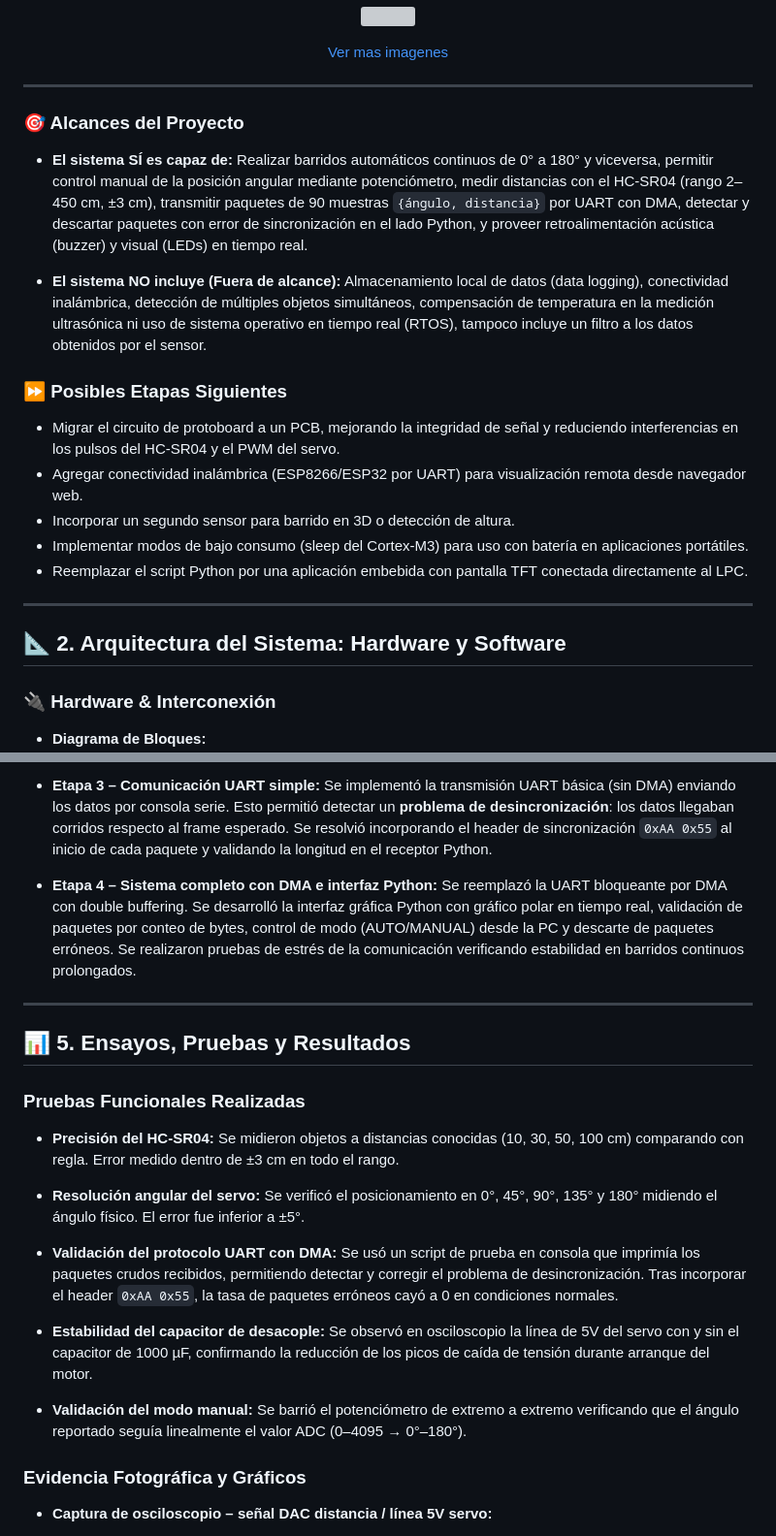
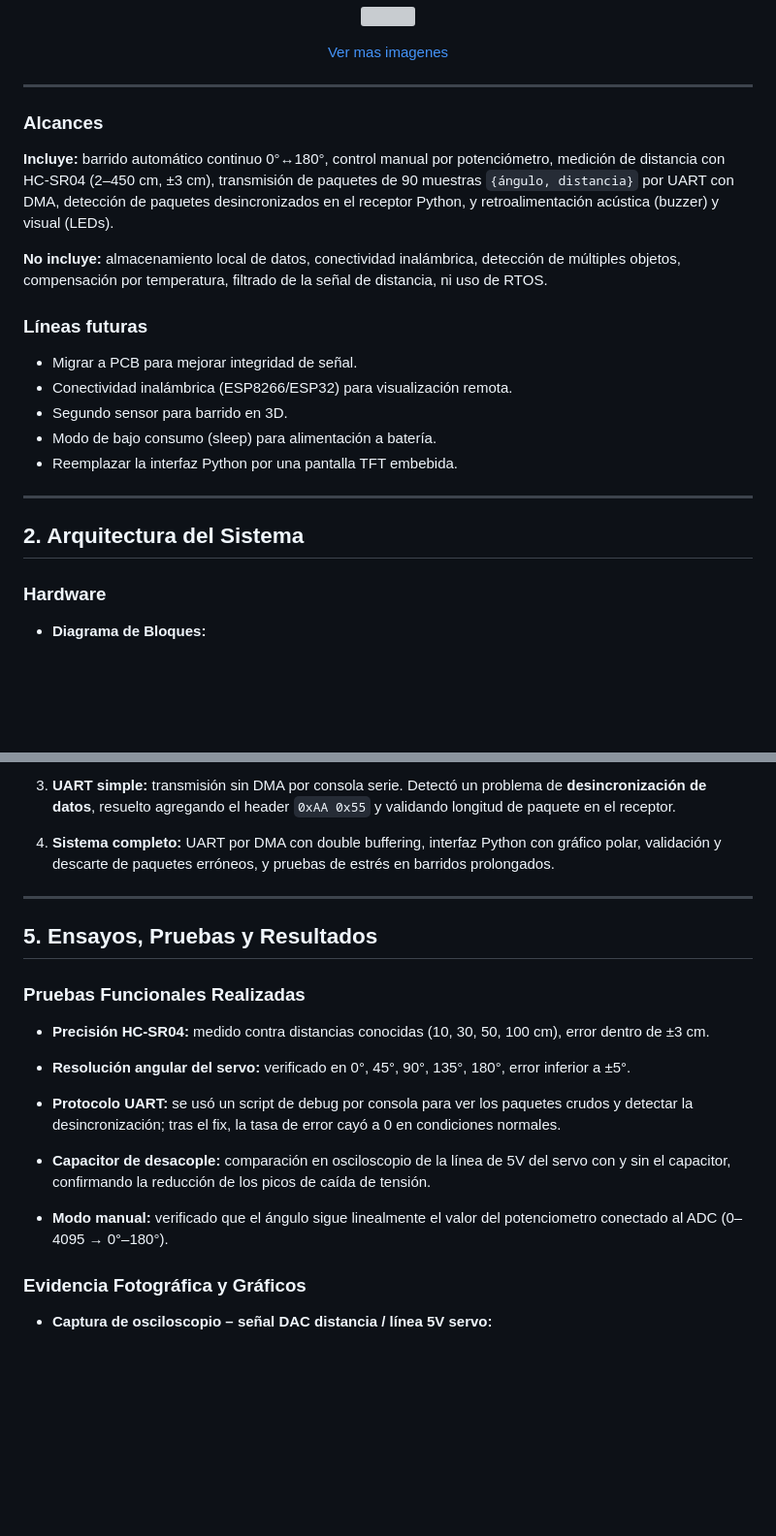
Before and after one commit to ValentinoZucchellaPaz/EDi3_Grupo13_TP_Final, a Markdown page: README.md, 2 parts joined by grey strips. Shown at 97% size. Rendered like a GitHub page; blank space fills up the shorter version; grey boxes are pictures that could not be loaded.

```diff
--- a/README.md
+++ b/README.md
@@ -32,26 +32,25 @@ El sistema resuelve la necesidad de visualizar la distribución espacial de obje
 </p>
 
 ---
+### Alcances
 
-### 🎯 Alcances del Proyecto
+**Incluye:** barrido automático continuo 0°↔180°, control manual por potenciómetro, medición de distancia con HC-SR04 (2–450 cm, ±3 cm), transmisión de paquetes de 90 muestras `{ángulo, distancia}` por UART con DMA, detección de paquetes desincronizados en el receptor Python, y retroalimentación acústica (buzzer) y visual (LEDs).
 
-- **El sistema SÍ es capaz de:** Realizar barridos automáticos continuos de 0° a 180° y viceversa, permitir control manual de la posición angular mediante potenciómetro, medir distancias con el HC-SR04 (rango 2–450 cm, ±3 cm), transmitir paquetes de 90 muestras `{ángulo, distancia}` por UART con DMA, detectar y descartar paquetes con error de sincronización en el lado Python, y proveer retroalimentación acústica (buzzer) y visual (LEDs) en tiempo real.
+**No incluye:** almacenamiento local de datos, conectividad inalámbrica, detección de múltiples objetos, compensación por temperatura, filtrado de la señal de distancia, ni uso de RTOS.
 
-- **El sistema NO incluye (Fuera de alcance):** Almacenamiento local de datos (data logging), conectividad inalámbrica, detección de múltiples objetos simultáneos, compensación de temperatura en la medición ultrasónica ni uso de sistema operativo en tiempo real (RTOS), tampoco incluye un filtro a los datos obtenidos por el sensor.
+### Líneas futuras
 
-### ⏩ Posibles Etapas Siguientes
-
-- Migrar el circuito de protoboard a un PCB, mejorando la integridad de señal y reduciendo interferencias en los pulsos del HC-SR04 y el PWM del servo.
-- Agregar conectividad inalámbrica (ESP8266/ESP32 por UART) para visualización remota desde navegador web.
-- Incorporar un segundo sensor para barrido en 3D o detección de altura.
-- Implementar modos de bajo consumo (sleep del Cortex-M3) para uso con batería en aplicaciones portátiles.
-- Reemplazar el script Python por una aplicación embebida con pantalla TFT conectada directamente al LPC.
+- Migrar a PCB para mejorar integridad de señal.
+- Conectividad inalámbrica (ESP8266/ESP32) para visualización remota.
+- Segundo sensor para barrido en 3D.
+- Modo de bajo consumo (sleep) para alimentación a batería.
+- Reemplazar la interfaz Python por una pantalla TFT embebida.
 
 ---
 
-## 📐 2. Arquitectura del Sistema: Hardware y Software
+## 2. Arquitectura del Sistema
 
-### 🔌 Hardware & Interconexión
+### Hardware
 
 - **Diagrama de Bloques:**
   ![diagrama en bloques](./docs/diagrama.png)
@@ -154,23 +146,23 @@ El script recibe los paquetes UART, valida la cantidad de bytes recibidos contra
 
-- **Etapa 3 – Comunicación UART simple:** Se implementó la transmisión UART básica (sin DMA) enviando los datos por consola serie. Esto permitió detectar un **problema de desincronización**: los datos llegaban corridos respecto al frame esperado. Se resolvió incorporando el header de sincronización `0xAA 0x55` al inicio de cada paquete y validando la longitud en el receptor Python.
+3. **UART simple:** transmisión sin DMA por consola serie. Detectó un problema de **desincronización de datos**, resuelto agregando el header `0xAA 0x55` y validando longitud de paquete en el receptor.
 
-- **Etapa 4 – Sistema completo con DMA e interfaz Python:** Se reemplazó la UART bloqueante por DMA con double buffering. Se desarrolló la interfaz gráfica Python con gráfico polar en tiempo real, validación de paquetes por conteo de bytes, control de modo (AUTO/MANUAL) desde la PC y descarte de paquetes erróneos. Se realizaron pruebas de estrés de la comunicación verificando estabilidad en barridos continuos prolongados.
+4. **Sistema completo:** UART por DMA con double buffering, interfaz Python con gráfico polar, validación y descarte de paquetes erróneos, y pruebas de estrés en barridos prolongados.
 
 ---
 
-## 📊 5. Ensayos, Pruebas y Resultados
+## 5. Ensayos, Pruebas y Resultados
 
 ### Pruebas Funcionales Realizadas
 
-- **Precisión del HC-SR04:** Se midieron objetos a distancias conocidas (10, 30, 50, 100 cm) comparando con regla. Error medido dentro de ±3 cm en todo el rango.
+- **Precisión HC-SR04:** medido contra distancias conocidas (10, 30, 50, 100 cm), error dentro de ±3 cm.
 
-- **Resolución angular del servo:** Se verificó el posicionamiento en 0°, 45°, 90°, 135° y 180° midiendo el ángulo físico. El error fue inferior a ±5°.
+- **Resolución angular del servo:** verificado en 0°, 45°, 90°, 135°, 180°, error inferior a ±5°.
 
-- **Validación del protocolo UART con DMA:** Se usó un script de prueba en consola que imprimía los paquetes crudos recibidos, permitiendo detectar y corregir el problema de desincronización. Tras incorporar el header `0xAA 0x55`, la tasa de paquetes erróneos cayó a 0 en condiciones normales.
+- **Protocolo UART:** se usó un script de debug por consola para ver los paquetes crudos y detectar la desincronización; tras el fix, la tasa de error cayó a 0 en condiciones normales.
 
-- **Estabilidad del capacitor de desacople:** Se observó en osciloscopio la línea de 5V del servo con y sin el capacitor de 1000 µF, confirmando la reducción de los picos de caída de tensión durante arranque del motor.
+- **Capacitor de desacople:** comparación en osciloscopio de la línea de 5V del servo con y sin el capacitor, confirmando la reducción de los picos de caída de tensión.
 
-- **Validación del modo manual:** Se barrió el potenciómetro de extremo a extremo verificando que el ángulo reportado seguía linealmente el valor ADC (0–4095 → 0°–180°).
+- **Modo manual:** verificado que el ángulo sigue linealmente el valor del potenciometro conectado al ADC (0–4095 → 0°–180°).
 
 ### Evidencia Fotográfica y Gráficos
 
```
Also changed, not shown: other parts of README.md (+30 -37 lines).
